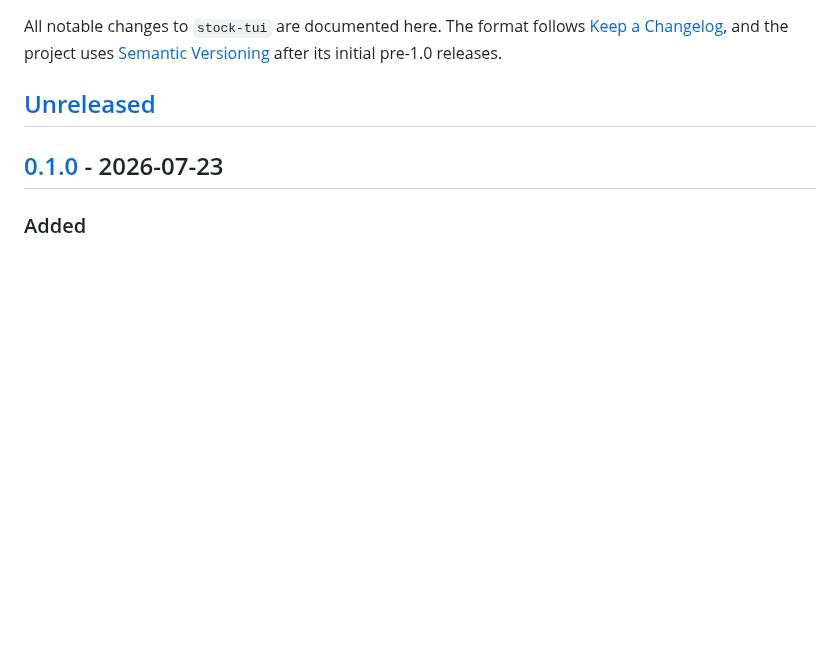
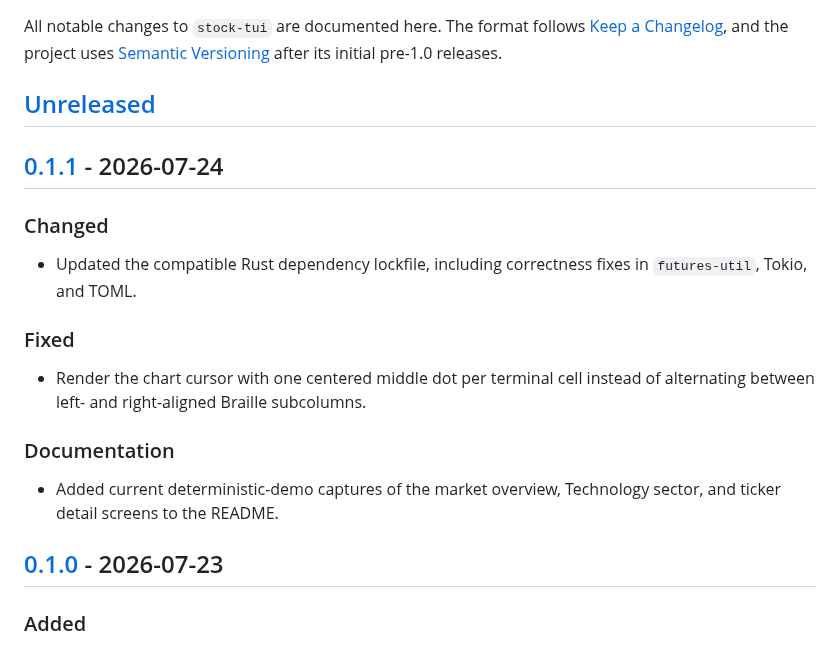
Before and after one commit to chatcode-lab/stock-tui, a Markdown page: CHANGELOG.md, the part around one of its changes. GitHub-like rendering; blank space fills up the shorter version.

Commit message:
Center chart cursor and prepare v0.1.1

```diff
--- a/CHANGELOG.md
+++ b/CHANGELOG.md
@@ -6,6 +6,23 @@ All notable changes to `stock-tui` are documented here. The format follows
 pre-1.0 releases.
 
 ## [Unreleased]
+
+## [0.1.1] - 2026-07-24
+
+### Changed
+
+- Updated the compatible Rust dependency lockfile, including correctness fixes
+  in `futures-util`, Tokio, and TOML.
+
+### Fixed
+
+- Render the chart cursor with one centered middle dot per terminal cell instead
+  of alternating between left- and right-aligned Braille subcolumns.
+
+### Documentation
+
+- Added current deterministic-demo captures of the market overview, Technology
+  sector, and ticker detail screens to the README.
 
 ## [0.1.0] - 2026-07-23
 
```
Also changed, not shown: other parts of CHANGELOG.md (+2 -1 lines), README.md (+18 -0 lines), docs/architecture.md (+2 -2 lines), docs/screenshots/market-overview.png (added), docs/screenshots/technology-sector.png (added), docs/screenshots/ticker-detail.png (added), 4 other files.
